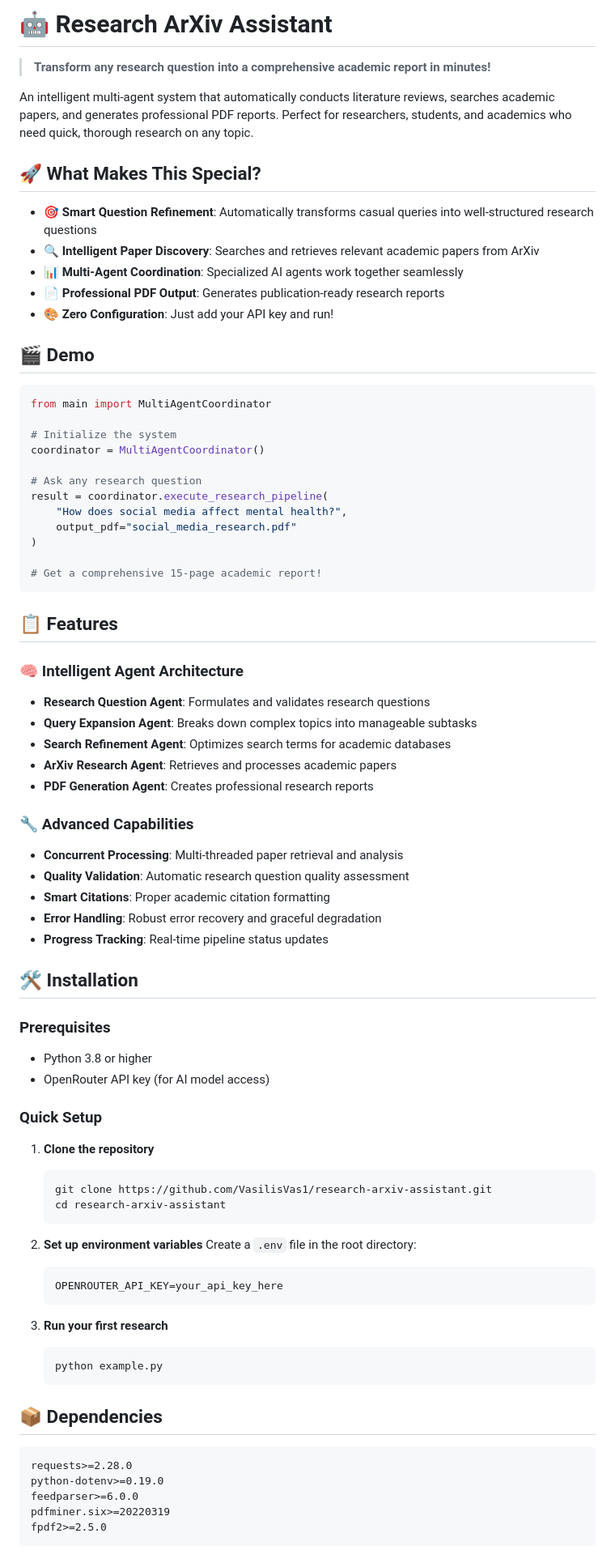
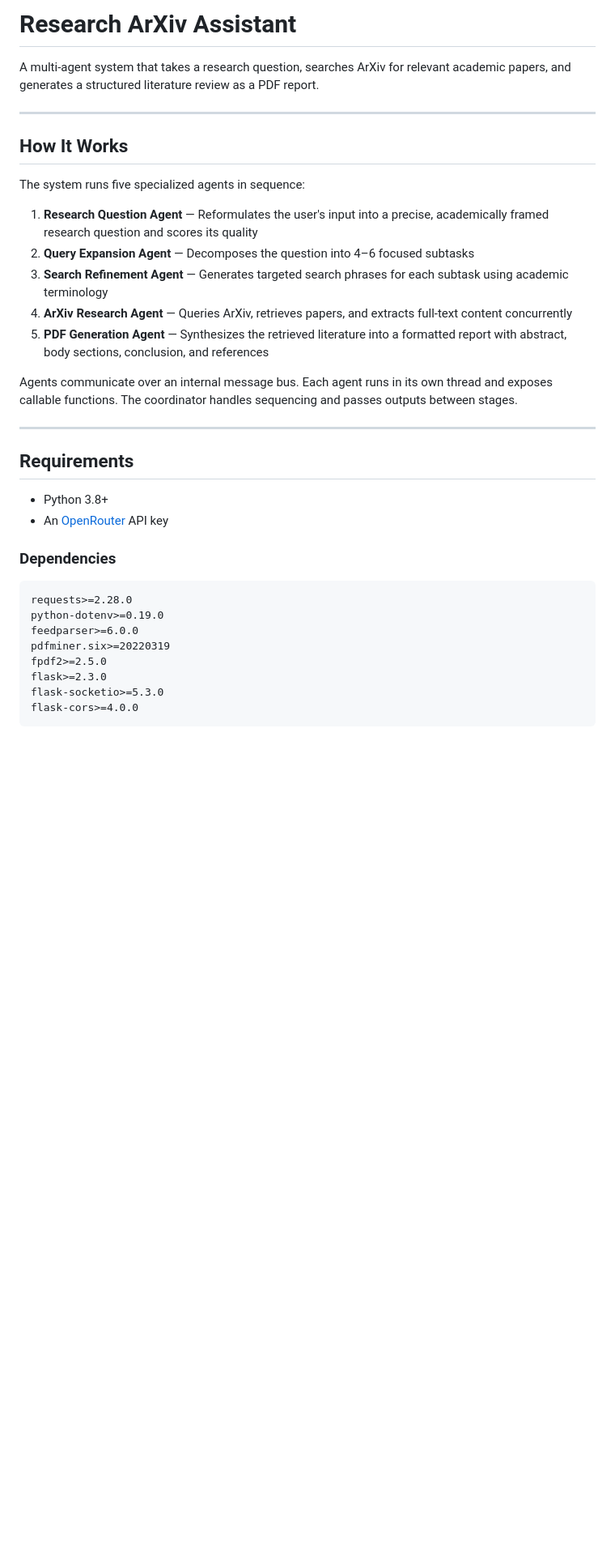
Before and after one commit to VasilisVas1/research-arxiv-assistant, a Markdown page: README.md, the part around one of its changes. Shown at 81% size. GitHub-like rendering; blank space fills up the shorter version.

Commit message:
Revise README for better structure and clarity
Updated README to improve clarity and organization of features, installation instructions, and usage examples.

````diff
--- a/README.md
+++ b/README.md
@@ -1,81 +1,37 @@
-# 🤖 Research ArXiv Assistant
+# Research ArXiv Assistant
 
-> **Transform any research question into a comprehensive academic report in minutes!**
+A multi-agent system that takes a research question, searches ArXiv for relevant academic papers, and generates a structured literature review as a PDF report.
 
-An intelligent multi-agent system that automatically conducts literature reviews, searches academic papers, and generates professional PDF reports. Perfect for researchers, students, and academics who need quick, thorough research on any topic.
+---
 
-## 🚀 What Makes This Special?
+## How It Works
 
-- **🎯 Smart Question Refinement**: Automatically transforms casual queries into well-structured research questions
-- **🔍 Intelligent Paper Discovery**: Searches and retrieves relevant academic papers from ArXiv
-- **📊 Multi-Agent Coordination**: Specialized AI agents work together seamlessly
-- **📄 Professional PDF Output**: Generates publication-ready research reports
-- **🎨 Zero Configuration**: Just add your API key and run!
+The system runs five specialized agents in sequence:
 
-## 🎬 Demo
+1. **Research Question Agent** — Reformulates the user's input into a precise, academically framed research question and scores its quality
+2. **Query Expansion Agent** — Decomposes the question into 4–6 focused subtasks
+3. **Search Refinement Agent** — Generates targeted search phrases for each subtask using academic terminology
+4. **ArXiv Research Agent** — Queries ArXiv, retrieves papers, and extracts full-text content concurrently
+5. **PDF Generation Agent** — Synthesizes the retrieved literature into a formatted report with abstract, body sections, conclusion, and references
 
-```python
-from main import MultiAgentCoordinator
+Agents communicate over an internal message bus. Each agent runs in its own thread and exposes callable functions. The coordinator handles sequencing and passes outputs between stages.
 
-# Initialize the system
-coordinator = MultiAgentCoordinator()
+---
 
-# Ask any research question
-result = coordinator.execute_research_pipeline(
-    "How does social media affect mental health?",
-    output_pdf="social_media_research.pdf"
-)
+## Requirements
 
-# Get a comprehensive 15-page academic report!
+- Python 3.8+
+- An [OpenRouter](https://openrouter.ai) API key
+
+### Dependencies
+
 ```
-
-## 📋 Features
-
-### 🧠 Intelligent Agent Architecture
-- **Research Question Agent**: Formulates and validates research questions
-- **Query Expansion Agent**: Breaks down complex topics into manageable subtasks
-- **Search Refinement Agent**: Optimizes search terms for academic databases
-- **ArXiv Research Agent**: Retrieves and processes academic papers
-- **PDF Generation Agent**: Creates professional research reports
-
-### 🔧 Advanced Capabilities
-- **Concurrent Processing**: Multi-threaded paper retrieval and analysis
-- **Quality Validation**: Automatic research question quality assessment
-- **Smart Citations**: Proper academic citation formatting
-- **Error Handling**: Robust error recovery and graceful degradation
-- **Progress Tracking**: Real-time pipeline status updates
-
-## 🛠️ Installation
-
-### Prerequisites
-- Python 3.8 or higher
-- OpenRouter API key (for AI model access)
-
-### Quick Setup
-
-1. **Clone the repository**
-   ```bash
-   git clone https://github.com/VasilisVas1/research-arxiv-assistant.git
-   cd research-arxiv-assistant
-   ```
-
-2. **Set up environment variables**
-   Create a `.env` file in the root directory:
-   ```env
-   OPENROUTER_API_KEY=your_api_key_here
-   ```
-
-3. **Run your first research**
-   ```bash
-   python example.py
-   ```
-
-## 📦 Dependencies
-
-```txt
 requests>=2.28.0
 python-dotenv>=0.19.0
 feedparser>=6.0.0
 pdfminer.six>=20220319
 fpdf2>=2.5.0
+flask>=2.3.0
+flask-socketio>=5.3.0
+flask-cors>=4.0.0
 ```
````
Also changed, not shown: other parts of README.md (+116 -157 lines).
